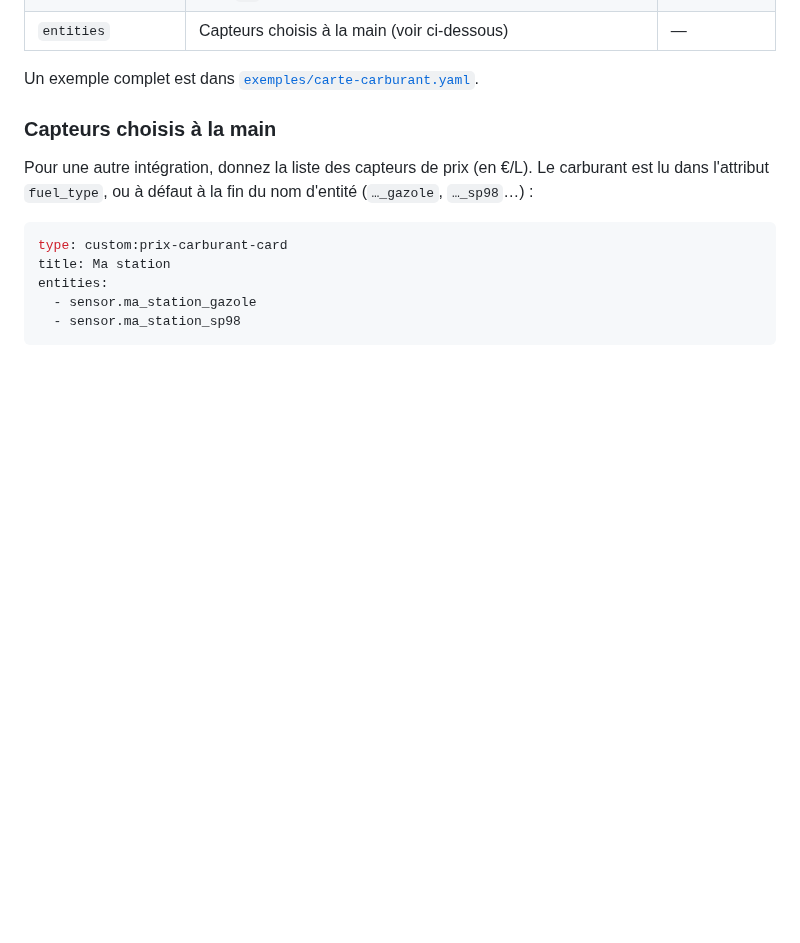
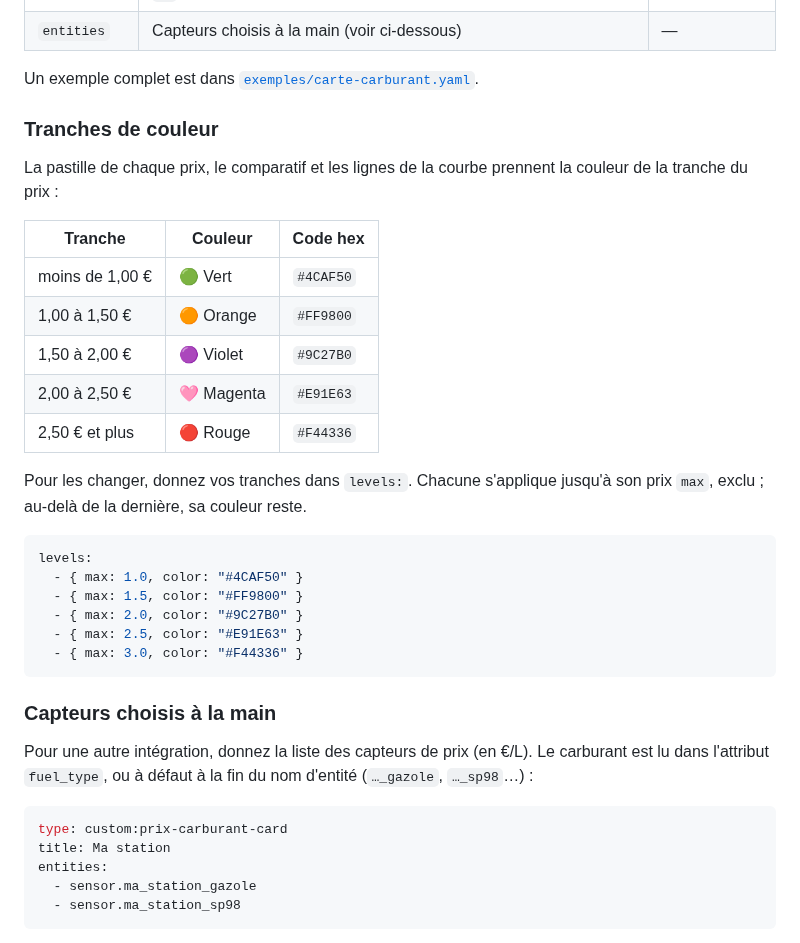
Before and after one commit to Marlboro62/prix-carburant-card, a Markdown page: README.md, the part around one of its changes. Drawn GitHub-style; blank space fills up the shorter version.

````diff
--- a/README.md
+++ b/README.md
@@ -75,6 +74,29 @@ Pour comparer d'autres stations, ajoutez-les dans l'intégration (**Paramètres
 | `entities` | Capteurs choisis à la main (voir ci-dessous) | — |
 
 Un exemple complet est dans [`exemples/carte-carburant.yaml`](exemples/carte-carburant.yaml).
+
+### Tranches de couleur
+
+La pastille de chaque prix, le comparatif et les lignes de la courbe prennent la couleur de la tranche du prix :
+
+| Tranche | Couleur | Code hex |
+| --- | --- | --- |
+| moins de 1,00 € | 🟢 Vert | `#4CAF50` |
+| 1,00 à 1,50 € | 🟠 Orange | `#FF9800` |
+| 1,50 à 2,00 € | 🟣 Violet | `#9C27B0` |
+| 2,00 à 2,50 € | 🩷 Magenta | `#E91E63` |
+| 2,50 € et plus | 🔴 Rouge | `#F44336` |
+
+Pour les changer, donnez vos tranches dans `levels:`. Chacune s'applique jusqu'à son prix `max`, exclu ; au-delà de la dernière, sa couleur reste.
+
+```yaml
+levels:
+  - { max: 1.0, color: "#4CAF50" }
+  - { max: 1.5, color: "#FF9800" }
+  - { max: 2.0, color: "#9C27B0" }
+  - { max: 2.5, color: "#E91E63" }
+  - { max: 3.0, color: "#F44336" }
+```
 
 ### Capteurs choisis à la main
 
````
Also changed, not shown: other parts of README.md (+4 -5 lines), images/rupture-telephone.png, images/station-clair.png, images/station-sombre.png, 2 other files.
